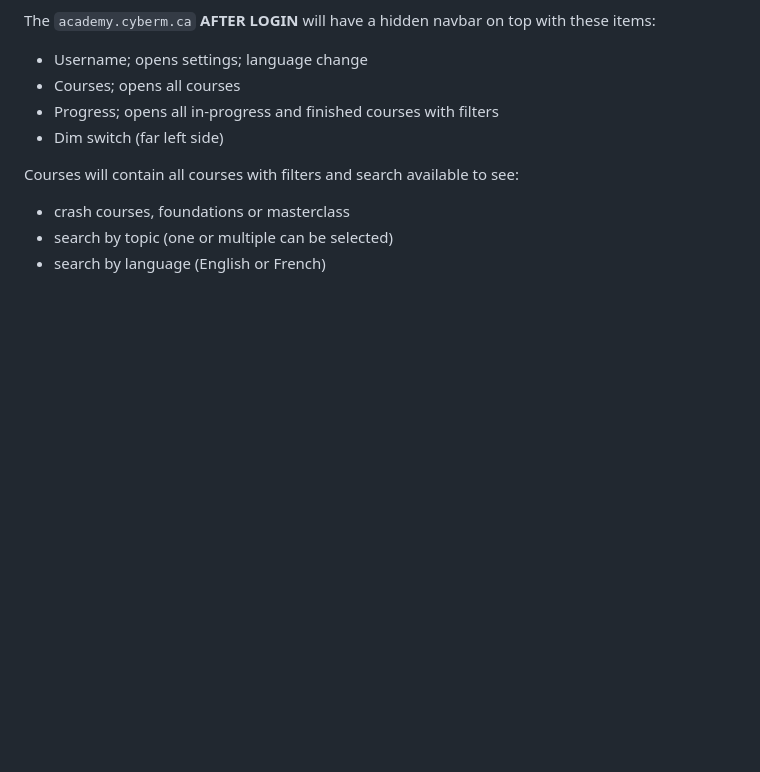
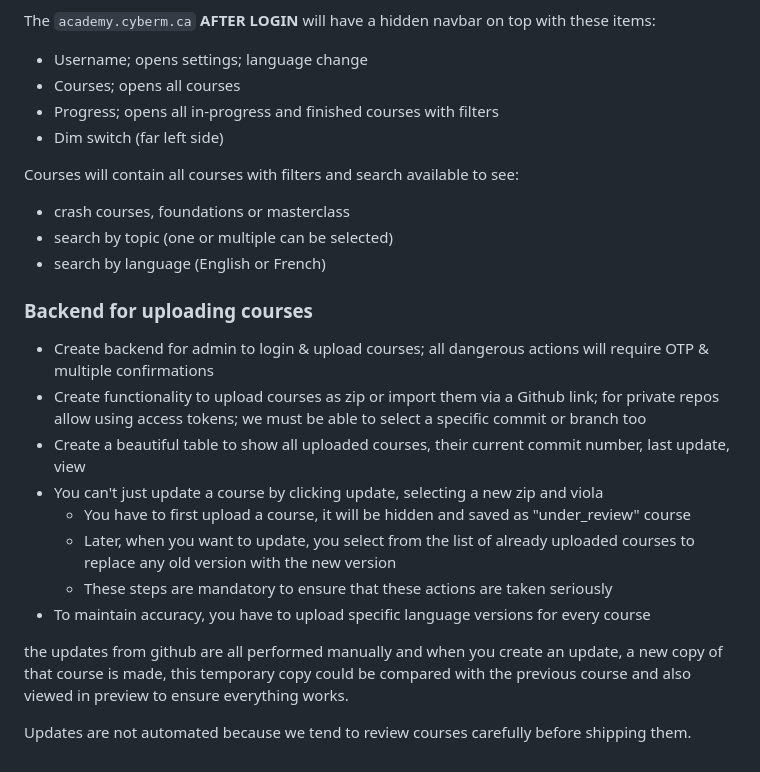
Before and after one commit to 0xHamy/markdown-moment, a Markdown page: README.md, the part around the change. Rendered like a GitHub page; blank space fills up the shorter version.

Commit message:
updated todo

```diff
--- a/README.md
+++ b/README.md
@@ -67,3 +67,19 @@ Courses will contain all courses with filters and search available to see:
 - crash courses, foundations or masterclass
 - search by topic (one or multiple can be selected)
 - search by language (English or French)
+
+
+### Backend for uploading courses
+- Create backend for admin to login & upload courses; all dangerous actions will require OTP & multiple confirmations
+- Create functionality to upload courses as zip or import them via a Github link; for private repos allow using access tokens; we must be able to select a specific commit or branch too
+- Create a beautiful table to show all uploaded courses, their current commit number, last update, view
+- You can't just update a course by clicking update, selecting a new zip and viola
+    - You have to first upload a course, it will be hidden and saved as "under_review" course
+    - Later, when you want to update, you select from the list of already uploaded courses to replace any old version with the new version
+    - These steps are mandatory to ensure that these actions are taken seriously
+- To maintain accuracy, you have to upload specific language versions for every course
+
+
+the updates from github are all performed manually and when you create an update, a new copy of that course is made, this temporary copy could be compared with the previous course and also viewed in preview to ensure everything works.
+
+Updates are not automated because we tend to review courses carefully before shipping them.
```
